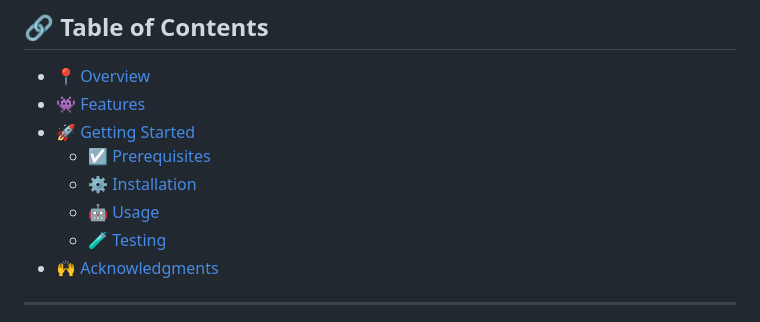
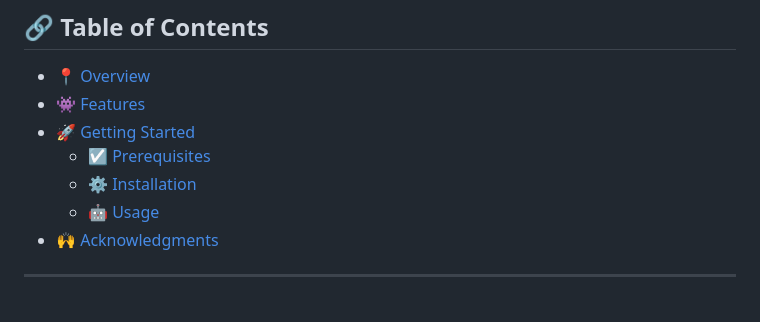
Before and after one commit to kvv190001/messenger, a Markdown page: README.md, the part around the change. Drawn GitHub-style.

```diff
--- a/README.md
+++ b/README.md
@@ -25,7 +25,6 @@
   - [☑️ Prerequisites](#-prerequisites)
   - [⚙️ Installation](#-installation)
   - [🤖 Usage](#🤖-usage)
-  - [🧪 Testing](#🧪-testing)
 - [🙌 Acknowledgments](#-acknowledgments)
 
 ---
```
